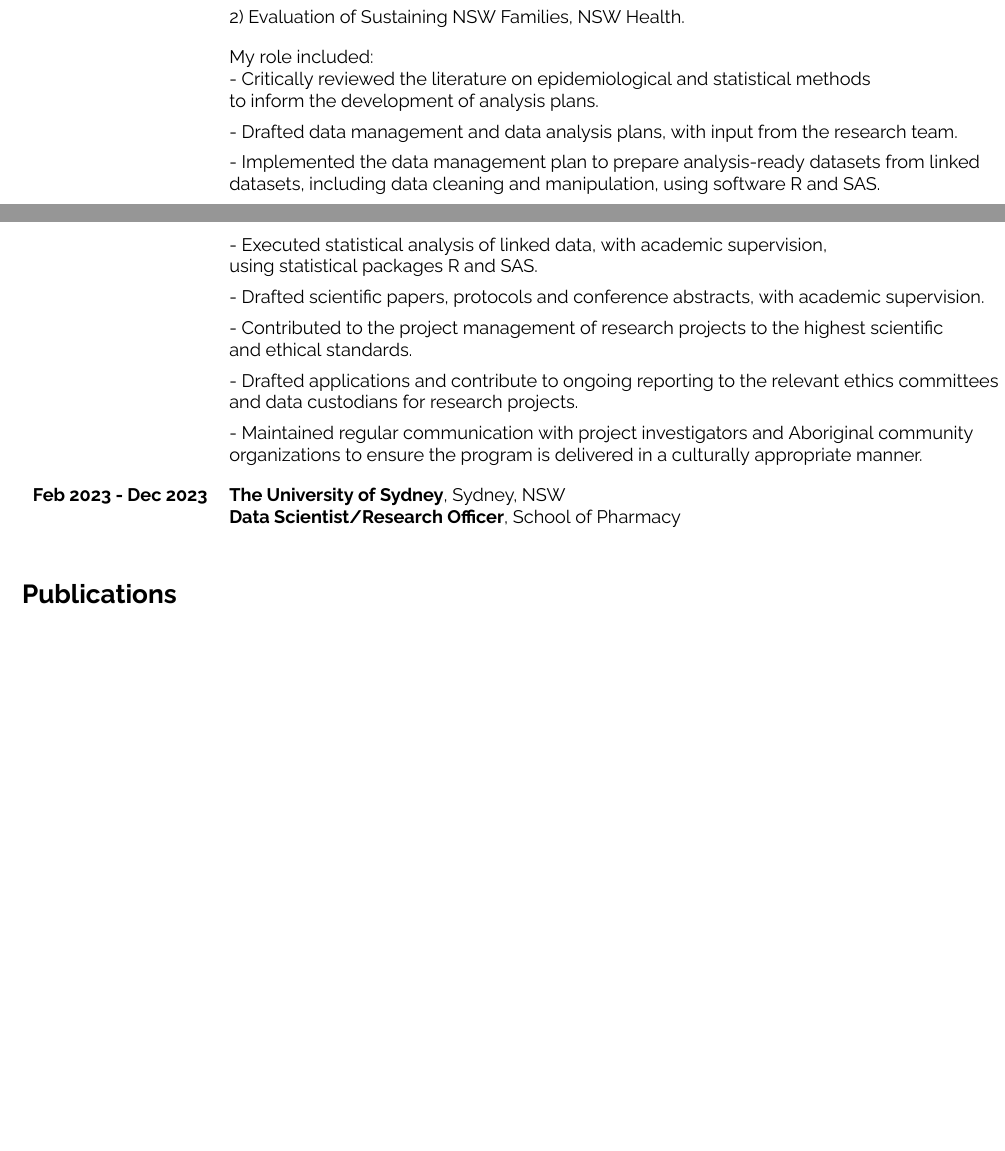
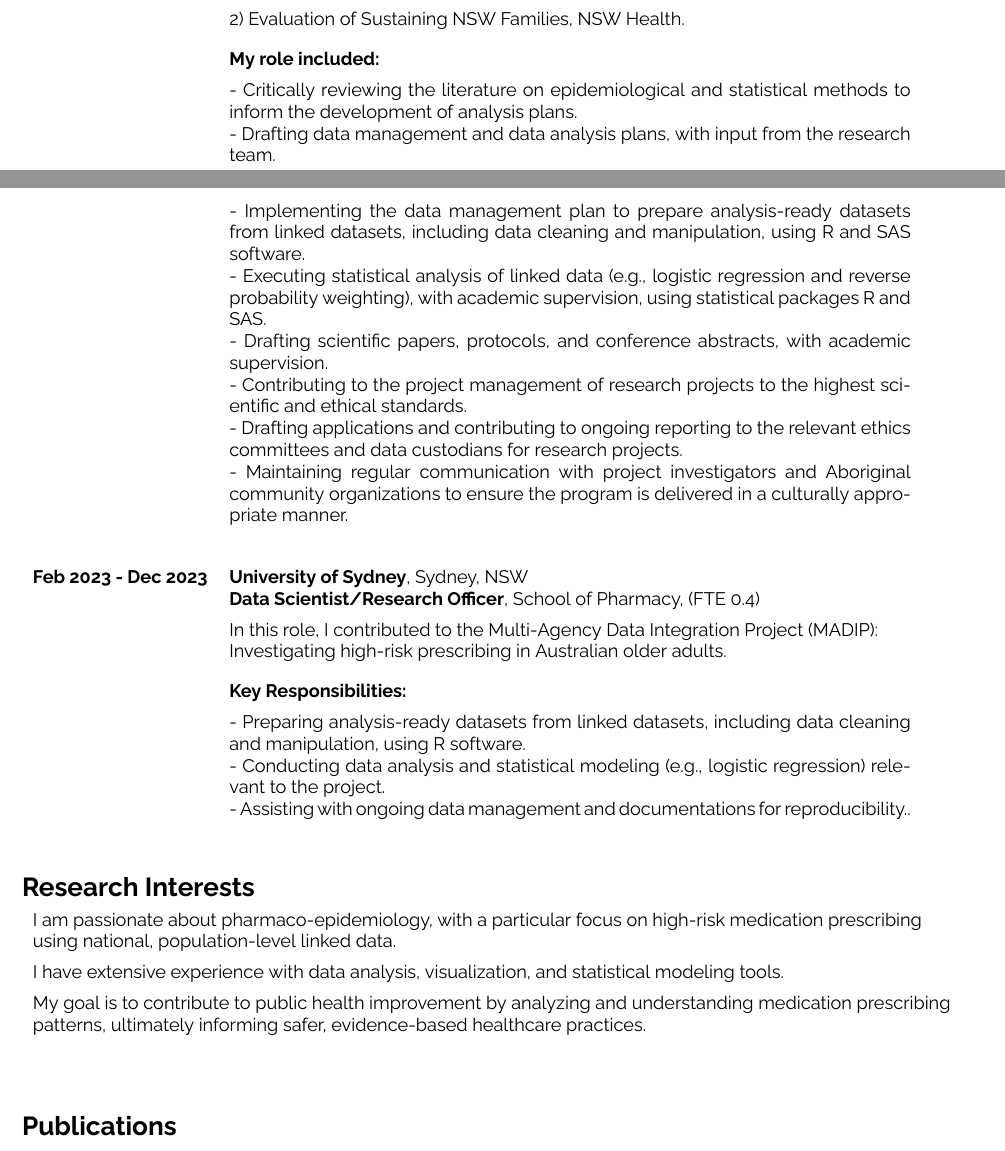
Before and after one commit to WeisiChen1995/CV, a Quarto document (cv-wc.qmd): two parts of pages 1 and 2 of 2 before the commit and two parts of pages 1 and 2 of 3 after it, joined at a grey line, cut so that both start at the same text, the shorter picture padded with empty space. The pictures show the output file cv-wc.pdf that the author committed with the source.

Commit message:
Adding more contents in my CV

```diff
--- a/cv-wc.qmd
+++ b/cv-wc.qmd
@@ -106,23 +106,43 @@ always striving to deliver impactful results in every project I undertake.\\
     & 1) ACCESS: Aboriginal Community Controlled Ear Health Support System: \\
     & \hspace{15pt} Developing, embedding, and evaluating best practice models of care. \\[5pt]
     & 2) Evaluation of Sustaining NSW Families, NSW Health. \\[10pt]
-    & My role included: \\
-    & - Critically reviewed the literature on epidemiological and statistical methods\\
-    & to inform the development of analysis plans.\\[5pt]
-    & - Drafted data management and data analysis plans, with input from the research team.\\[5pt]
-    & - Implemented the data management plan to prepare analysis-ready datasets from linked  \\
-    & datasets, including data cleaning and manipulation, using software R and SAS.\\[5pt]
-    & - Executed statistical analysis of linked data, with academic supervision,\\       & using statistical packages R and SAS.\\[5pt]
-    & - Drafted scientific papers, protocols and conference abstracts, with academic supervision. \\[5pt]
-    & - Contributed to the project management of research projects to the highest scientific\\
-    & and ethical standards. \\[5pt]
-    & - Drafted applications and contribute to ongoing reporting to the relevant ethics committees\\
-    & and data custodians for research projects.\\[5pt]
-    & - Maintained regular communication with project investigators and Aboriginal community \\
-    & organizations to ensure the program is delivered in a culturally appropriate manner. \\[10pt]
+    & \multicolumn{2}{l}{\textbf{My role included:}} \\[5pt]
+    & \multicolumn{2}{p{0.8\textwidth}}{- Critically reviewing the literature on epidemiological and statistical methods to inform the development of analysis plans.} \\[5pt]
+    & \multicolumn{2}{p{0.8\textwidth}}{- Drafting data management and data analysis plans, with input from the research team.} \\[5pt]
+    & \multicolumn{2}{p{0.8\textwidth}}{- Implementing the data management plan to prepare analysis-ready datasets from linked datasets, including data cleaning and manipulation, using R and SAS software.} \\[5pt]
+    & \multicolumn{2}{p{0.8\textwidth}}{- Executing statistical analysis of linked data (e.g., logistic regression and reverse probability weighting), with academic supervision, using statistical packages R and SAS.} \\[5pt]
+    & \multicolumn{2}{p{0.8\textwidth}}{- Drafting scientific papers, protocols, and conference abstracts, with academic supervision.} \\[5pt]
+    & \multicolumn{2}{p{0.8\textwidth}}{- Contributing to the project management of research projects to the highest scientific and ethical standards.} \\[5pt]
+    & \multicolumn{2}{p{0.8\textwidth}}{- Drafting applications and contributing to ongoing reporting to the relevant ethics committees and data custodians for research projects.} \\[5pt]
+    & \multicolumn{2}{p{0.8\textwidth}}{- Maintaining regular communication with project investigators and Aboriginal community organizations to ensure the program is delivered in a culturally appropriate manner.} \\[10pt]
 
-    \textbf{Feb 2023 - Dec 2023} & \textbf{The University of Sydney}, Sydney, NSW & \\
-    & \textbf{Data Scientist/Research Officer}, School of Pharmacy \\
+    \\[10pt] % Add more vertical space before the next section
+
+    \textbf{Feb 2023 - Dec 2023} & \textbf{University of Sydney}, Sydney, NSW & \\
+    & \textbf{Data Scientist/Research Officer}, School of Pharmacy, (FTE 0.4) \\[5pt]
+    & \multicolumn{2}{l}{In this role, I contributed to the Multi-Agency Data Integration Project (MADIP):} \\
+    & \multicolumn{2}{p{0.8\textwidth}}{Investigating high-risk prescribing in Australian older adults.} \\[10pt]
+    & \multicolumn{2}{l}{\textbf{Key Responsibilities:}} \\[5pt]
+    & \multicolumn{2}{p{0.8\textwidth}}{- Preparing analysis-ready datasets from linked datasets, including data cleaning and manipulation, using R software.} \\[5pt]
+    & \multicolumn{2}{p{0.8\textwidth}}{- Conducting data analysis and statistical modeling (e.g., logistic regression) relevant to the project.} \\
+    & \multicolumn{2}{p{0.8\textwidth}}{- Assisting with ongoing data management and documentations for reproducibility..} \\
+
+
+\end{longtable}
+
+\vspace{-10pt}
+
+# Research Interests
+
+\vspace{-10pt}
+\begin{longtable}{llp{15cm}}
+I am passionate about pharmaco-epidemiology, with a particular focus on high-risk medication prescribing\\
+using national, population-level linked data. \\[5pt]
+
+I have extensive experience with data analysis, visualization, and statistical modeling tools. \\[5pt]
+
+My goal is to contribute to public health improvement by analyzing and understanding medication prescribing  \\
+patterns, ultimately informing safer, evidence-based healthcare practices. \\[10pt]
 
 \end{longtable}
 
```
Also changed, not shown: cv-wc.pdf, 2 other files.
